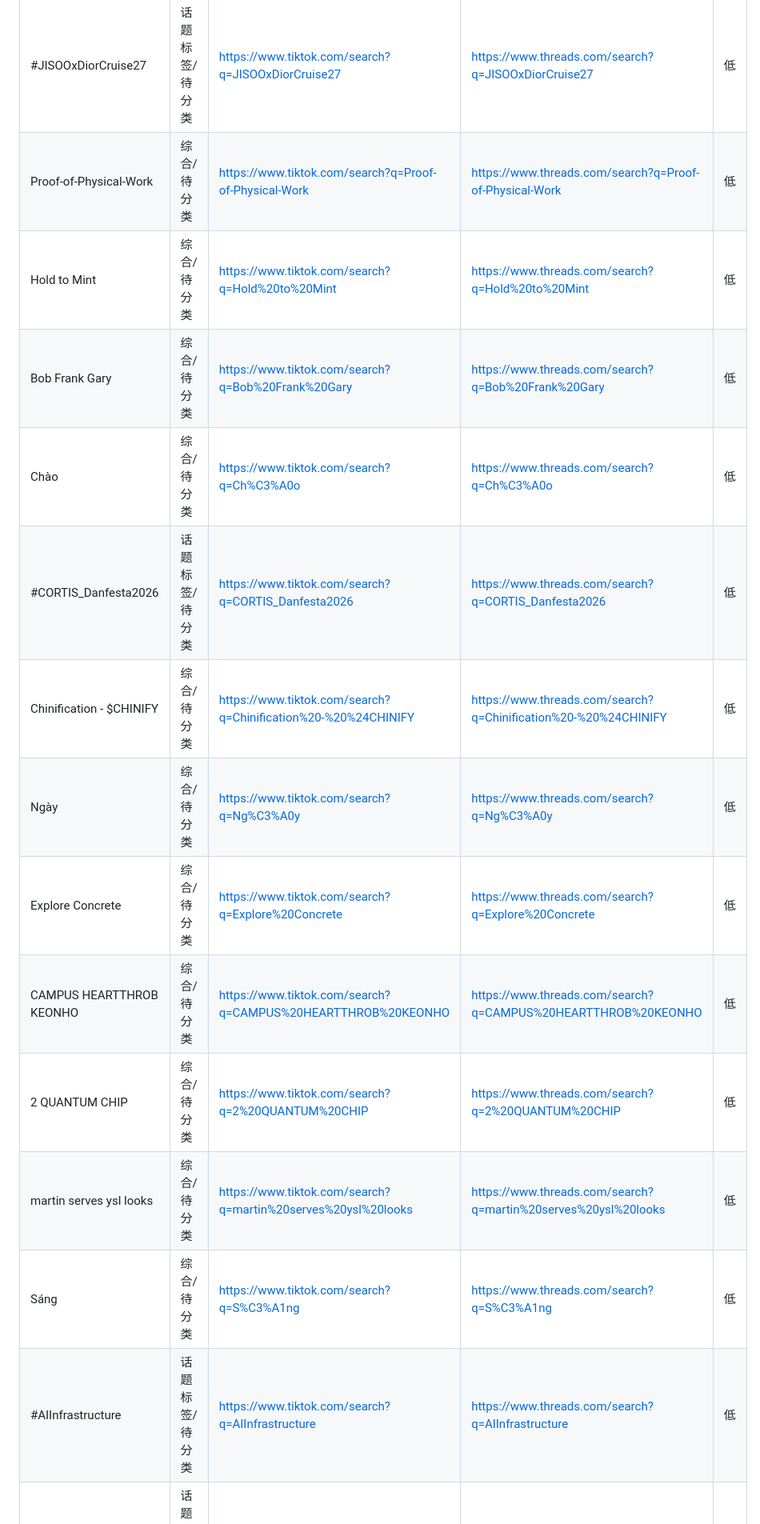
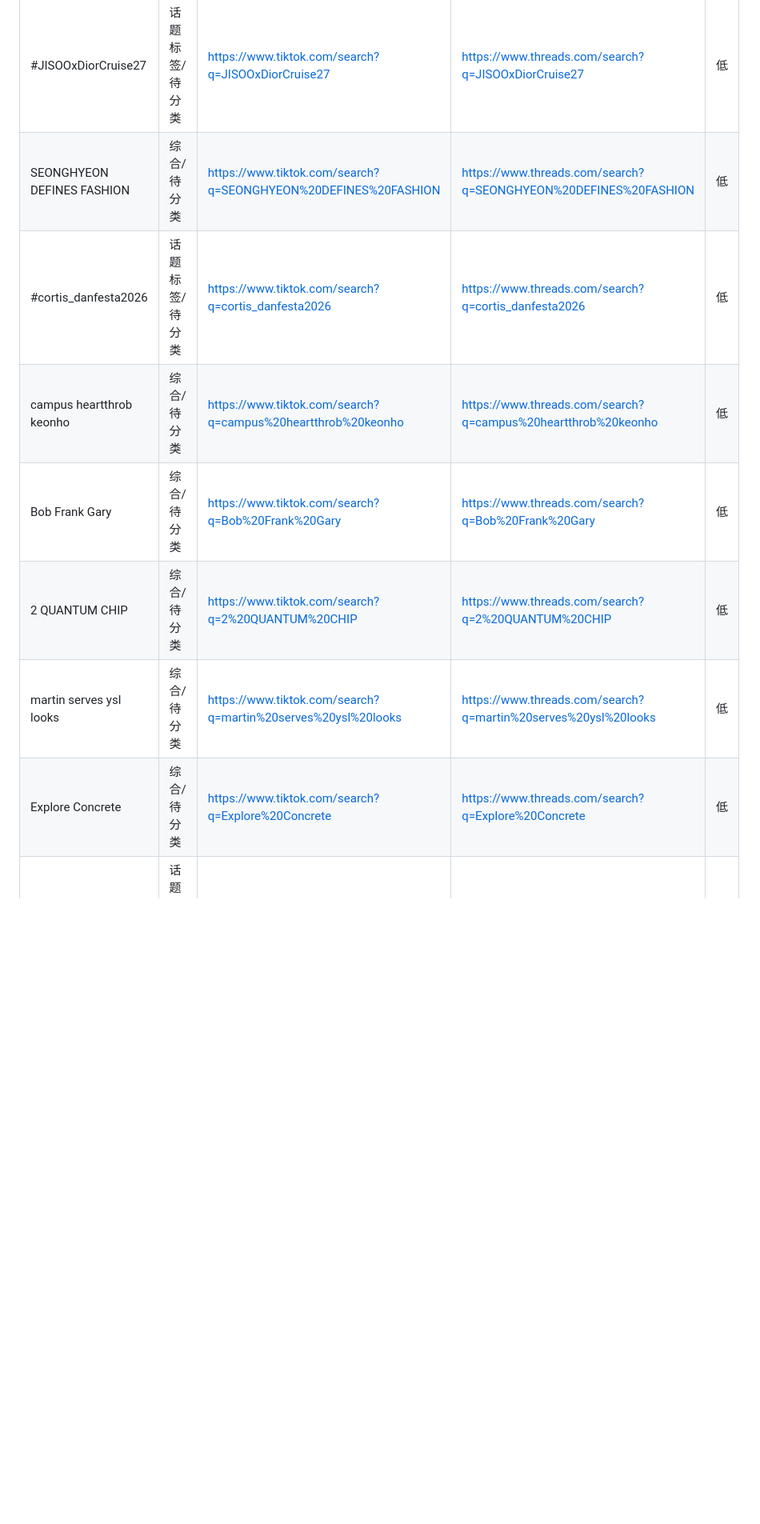
Before and after one commit to tuntunjo95-ui/trending-topic, a Markdown page: 2026-05-14-六国X热点30条扩展筛选报告.md, the part around one of its changes. Shown at 80% size. GitHub-like rendering; blank space fills up the shorter version.

```diff
--- a/2026-05-14-六国X热点30条扩展筛选报告.md
+++ b/2026-05-14-六国X热点30条扩展筛选报告.md
@@ -359,17 +359,11 @@
 | 话题 | 类型判断 | TikTok 搜索 | Threads 搜索 | 风险标签 |
 | --- | --- | --- | --- | --- |
 | #JISOOxDiorCruise27 | 话题标签/待分类 | https://www.tiktok.com/search?q=JISOOxDiorCruise27 | https://www.threads.com/search?q=JISOOxDiorCruise27 | 低 |
-| Proof-of-Physical-Work | 综合/待分类 | https://www.tiktok.com/search?q=Proof-of-Physical-Work | https://www.threads.com/search?q=Proof-of-Physical-Work | 低 |
-| Hold to Mint | 综合/待分类 | https://www.tiktok.com/search?q=Hold%20to%20Mint | https://www.threads.com/search?q=Hold%20to%20Mint | 低 |
+| SEONGHYEON DEFINES FASHION | 综合/待分类 | https://www.tiktok.com/search?q=SEONGHYEON%20DEFINES%20FASHION | https://www.threads.com/search?q=SEONGHYEON%20DEFINES%20FASHION | 低 |
+| #cortis_danfesta2026 | 话题标签/待分类 | https://www.tiktok.com/search?q=cortis_danfesta2026 | https://www.threads.com/search?q=cortis_danfesta2026 | 低 |
+| campus heartthrob keonho | 综合/待分类 | https://www.tiktok.com/search?q=campus%20heartthrob%20keonho | https://www.threads.com/search?q=campus%20heartthrob%20keonho | 低 |
 | Bob Frank Gary | 综合/待分类 | https://www.tiktok.com/search?q=Bob%20Frank%20Gary | https://www.threads.com/search?q=Bob%20Frank%20Gary | 低 |
-| Chào | 综合/待分类 | https://www.tiktok.com/search?q=Ch%C3%A0o | https://www.threads.com/search?q=Ch%C3%A0o | 低 |
-| #CORTIS_Danfesta2026 | 话题标签/待分类 | https://www.tiktok.com/search?q=CORTIS_Danfesta2026 | https://www.threads.com/search?q=CORTIS_Danfesta2026 | 低 |
-| Chinification - $CHINIFY | 综合/待分类 | https://www.tiktok.com/search?q=Chinification%20-%20%24CHINIFY | https://www.threads.com/search?q=Chinification%20-%20%24CHINIFY | 低 |
-| Ngày | 综合/待分类 | https://www.tiktok.com/search?q=Ng%C3%A0y | https://www.threads.com/search?q=Ng%C3%A0y | 低 |
-| Explore Concrete | 综合/待分类 | https://www.tiktok.com/search?q=Explore%20Concrete | https://www.threads.com/search?q=Explore%20Concrete | 低 |
-| CAMPUS HEARTTHROB KEONHO | 综合/待分类 | https://www.tiktok.com/search?q=CAMPUS%20HEARTTHROB%20KEONHO | https://www.threads.com/search?q=CAMPUS%20HEARTTHROB%20KEONHO | 低 |
 | 2 QUANTUM CHIP | 综合/待分类 | https://www.tiktok.com/search?q=2%20QUANTUM%20CHIP | https://www.threads.com/search?q=2%20QUANTUM%20CHIP | 低 |
 | martin serves ysl looks | 综合/待分类 | https://www.tiktok.com/search?q=martin%20serves%20ysl%20looks | https://www.threads.com/search?q=martin%20serves%20ysl%20looks | 低 |
-| Sáng | 综合/待分类 | https://www.tiktok.com/search?q=S%C3%A1ng | https://www.threads.com/search?q=S%C3%A1ng | 低 |
-| #AIInfrastructure | 话题标签/待分类 | https://www.tiktok.com/search?q=AIInfrastructure | https://www.threads.com/search?q=AIInfrastructure | 低 |
+| Explore Concrete | 综合/待分类 | https://www.tiktok.com/search?q=Explore%20Concrete | https://www.threads.com/search?q=Explore%20Concrete | 低 |
 | #WeichanglixFaye | 话题标签/待分类 | https://www.tiktok.com/search?q=WeichanglixFaye | https://www.threads.com/search?q=WeichanglixFaye | 低 |
```
Also changed, not shown: other parts of 2026-05-14-六国X热点30条扩展筛选报告.md (+240 -235 lines).
